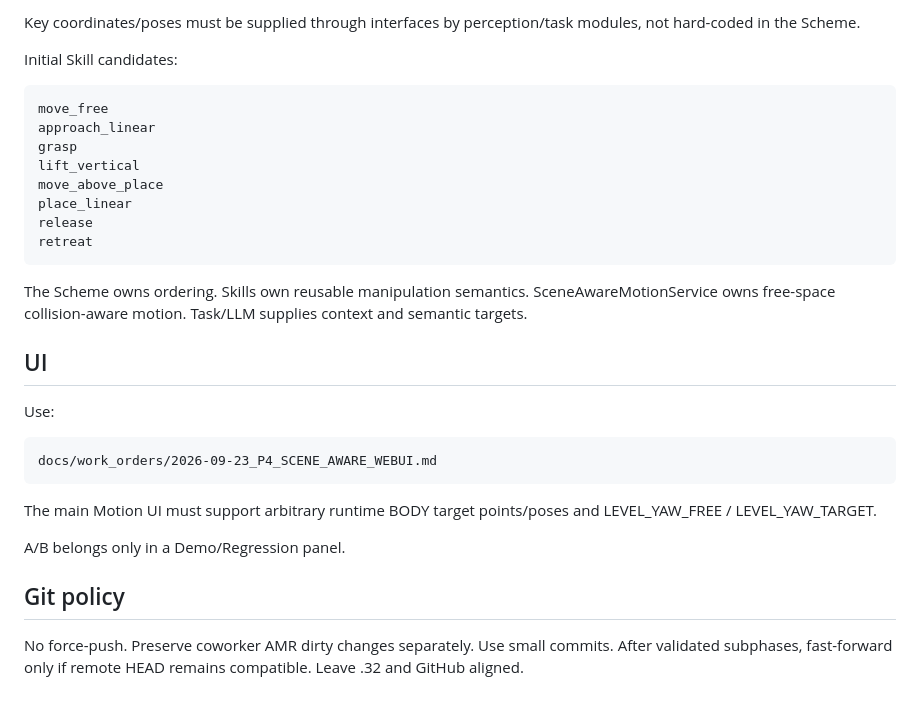
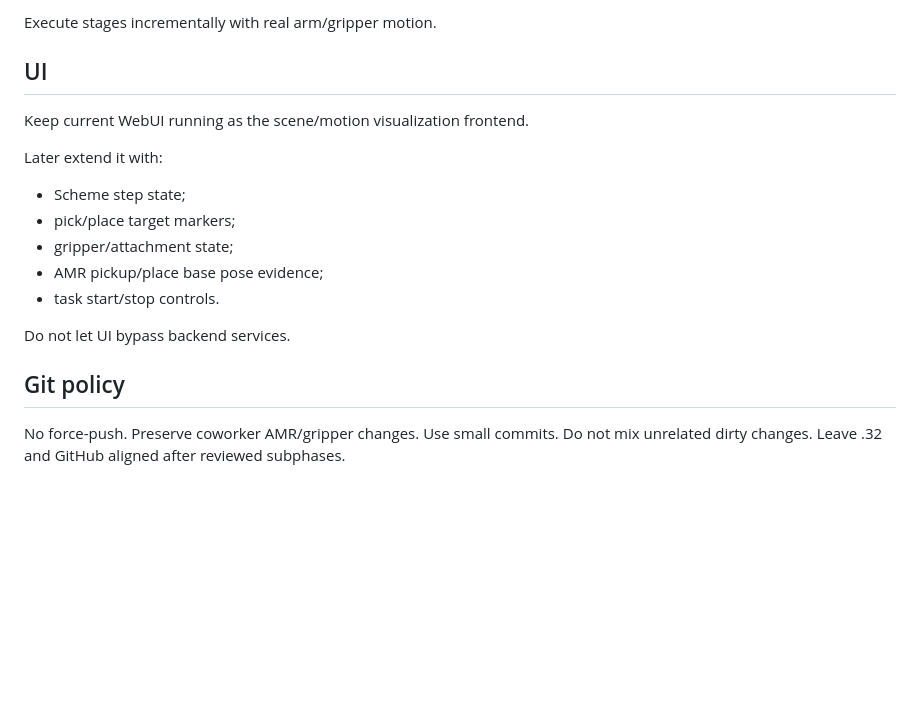
Before and after one commit to Trickyboy2100/ARES-R, a Markdown page: docs/work_orders/CURRENT_QUEUE_2026-09-20.md, the part around one of its changes. Rendered like a GitHub page; blank space fills up the shorter version.

```diff
--- a/docs/work_orders/CURRENT_QUEUE_2026-09-20.md
+++ b/docs/work_orders/CURRENT_QUEUE_2026-09-20.md
@@ -147,39 +142,23 @@ scene-aware move to pregrasp
-Key coordinates/poses must be supplied through interfaces by perception/task modules, not hard-coded in the Scheme.
-
-Initial Skill candidates:
-
-~~~text
-move_free
-approach_linear
-grasp
-lift_vertical
-move_above_place
-place_linear
-release
-retreat
-~~~
-
-The Scheme owns ordering.
-Skills own reusable manipulation semantics.
-SceneAwareMotionService owns free-space collision-aware motion.
-Task/LLM supplies context and semantic targets.
+Execute stages incrementally with real arm/gripper motion.
 
 ## UI
 
-Use:
+Keep current WebUI running as the scene/motion visualization frontend.
 
-~~~text
-docs/work_orders/2026-09-23_P4_SCENE_AWARE_WEBUI.md
-~~~
+Later extend it with:
 
-The main Motion UI must support arbitrary runtime BODY target points/poses and LEVEL_YAW_FREE / LEVEL_YAW_TARGET.
+- Scheme step state;
+- pick/place target markers;
+- gripper/attachment state;
+- AMR pickup/place base pose evidence;
+- task start/stop controls.
 
-A/B belongs only in a Demo/Regression panel.
+Do not let UI bypass backend services.
 
 ## Git policy
 
 No force-push.
-Preserve coworker AMR dirty changes separately.
+Preserve coworker AMR/gripper changes.
 Use small commits.
-After validated subphases, fast-forward only if remote HEAD remains compatible.
-Leave .32 and GitHub aligned.
+Do not mix unrelated dirty changes.
+Leave .32 and GitHub aligned after reviewed subphases.
```
Also changed, not shown: other parts of docs/work_orders/CURRENT_QUEUE_2026-09-20.md (+101 -106 lines).
